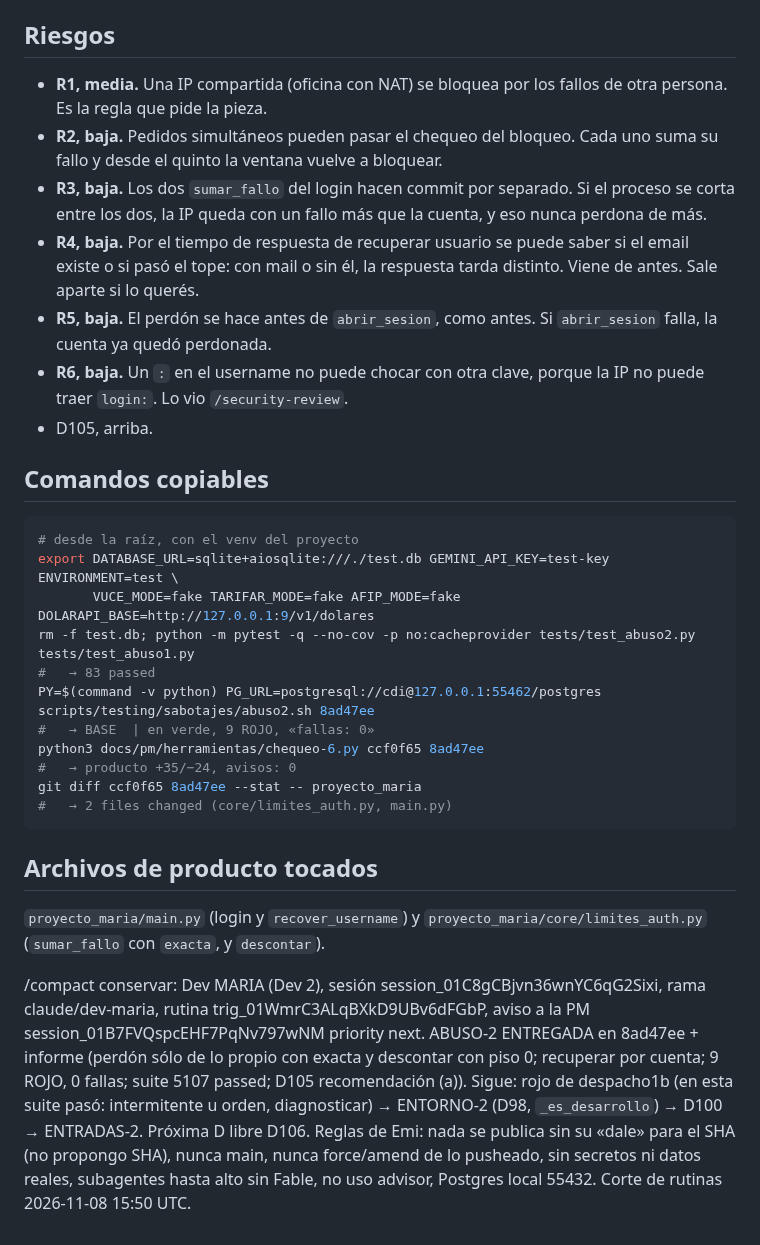
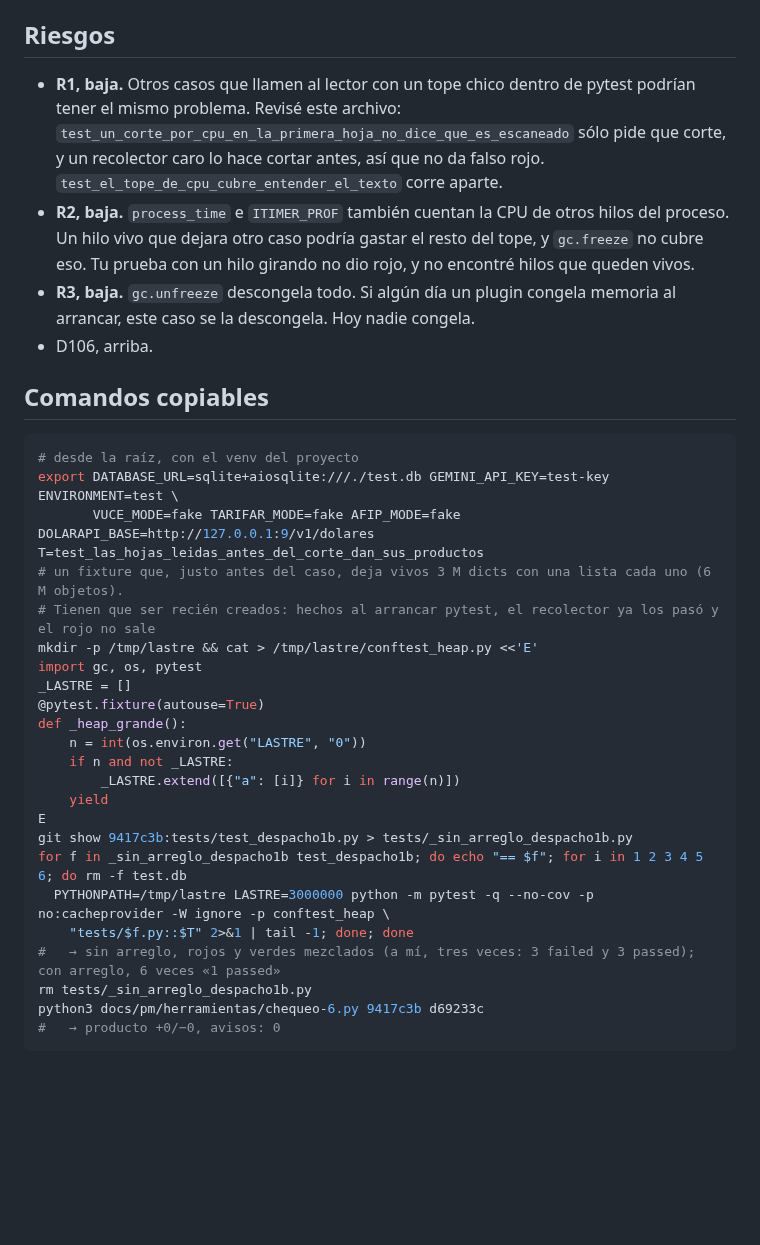
Before and after one commit to Memu007/CDI-vuce-, a Markdown page: docs/pm/PARA-PM-2.md, the part around one of its changes. GitHub-like rendering; blank space fills up the shorter version.

````diff
--- a/docs/pm/PARA-PM-2.md
+++ b/docs/pm/PARA-PM-2.md
@@ -99,13 +82,10 @@ avisos: 0
 
 ## Riesgos
 
-- **R1, media.** Una IP compartida (oficina con NAT) se bloquea por los fallos de otra persona. Es la regla que pide la pieza.
-- **R2, baja.** Pedidos simultáneos pueden pasar el chequeo del bloqueo. Cada uno suma su fallo y desde el quinto la ventana vuelve a bloquear.
-- **R3, baja.** Los dos `sumar_fallo` del login hacen commit por separado. Si el proceso se corta entre los dos, la IP queda con un fallo más que la cuenta, y eso nunca perdona de más.
-- **R4, baja.** Por el tiempo de respuesta de recuperar usuario se puede saber si el email existe o si pasó el tope: con mail o sin él, la respuesta tarda distinto. Viene de antes. Sale aparte si lo querés.
-- **R5, baja.** El perdón se hace antes de `abrir_sesion`, como antes. Si `abrir_sesion` falla, la cuenta ya quedó perdonada.
-- **R6, baja.** Un `:` en el username no puede chocar con otra clave, porque la IP no puede traer `login:`. Lo vio `/security-review`.
-- D105, arriba.
+- **R1, baja.** Otros casos que llamen al lector con un tope chico dentro de pytest podrían tener el mismo problema. Revisé este archivo: `test_un_corte_por_cpu_en_la_primera_hoja_no_dice_que_es_escaneado` sólo pide que corte, y un recolector caro lo hace cortar antes, así que no da falso rojo. `test_el_tope_de_cpu_cubre_entender_el_texto` corre aparte.
+- **R2, baja.** `process_time` e `ITIMER_PROF` también cuentan la CPU de otros hilos del proceso. Un hilo vivo que dejara otro caso podría gastar el resto del tope, y `gc.freeze` no cubre eso. Tu prueba con un hilo girando no dio rojo, y no encontré hilos que queden vivos.
+- **R3, baja.** `gc.unfreeze` descongela todo. Si algún día un plugin congela memoria al arrancar, este caso se la descongela. Hoy nadie congela.
+- D106, arriba.
 
 ## Comandos copiables
 
@@ -113,19 +93,25 @@ avisos: 0
 # desde la raíz, con el venv del proyecto
 export DATABASE_URL=sqlite+aiosqlite:///./test.db GEMINI_API_KEY=test-key ENVIRONMENT=test \
        VUCE_MODE=fake TARIFAR_MODE=fake AFIP_MODE=fake DOLARAPI_BASE=http://127.0.0.1:9/v1/dolares
-rm -f test.db; python -m pytest -q --no-cov -p no:cacheprovider tests/test_abuso2.py tests/test_abuso1.py
-#   → 83 passed
-PY=$(command -v python) PG_URL=postgresql://cdi@127.0.0.1:55462/postgres scripts/testing/sabotajes/abuso2.sh 8ad47ee
-#   → BASE  | en verde, 9 ROJO, «fallas: 0»
-python3 docs/pm/herramientas/chequeo-6.py ccf0f65 8ad47ee
-#   → producto +35/−24, avisos: 0
-git diff ccf0f65 8ad47ee --stat -- proyecto_maria
-#   → 2 files changed (core/limites_auth.py, main.py)
+T=test_las_hojas_leidas_antes_del_corte_dan_sus_productos
+# un fixture que, justo antes del caso, deja vivos 3 M dicts con una lista cada uno (6 M objetos).
+# Tienen que ser recién creados: hechos al arrancar pytest, el recolector ya los pasó y el rojo no sale
+mkdir -p /tmp/lastre && cat > /tmp/lastre/conftest_heap.py <<'E'
+import gc, os, pytest
+_LASTRE = []
+@pytest.fixture(autouse=True)
+def _heap_grande():
+    n = int(os.environ.get("LASTRE", "0"))
+    if n and not _LASTRE:
+        _LASTRE.extend([{"a": [i]} for i in range(n)])
+    yield
+E
+git show 9417c3b:tests/test_despacho1b.py > tests/_sin_arreglo_despacho1b.py
+for f in _sin_arreglo_despacho1b test_despacho1b; do echo "== $f"; for i in 1 2 3 4 5 6; do rm -f test.db
+  PYTHONPATH=/tmp/lastre LASTRE=3000000 python -m pytest -q --no-cov -p no:cacheprovider -W ignore -p conftest_heap \
+    "tests/$f.py::$T" 2>&1 | tail -1; done; done
+#   → sin arreglo, rojos y verdes mezclados (a mí, tres veces: 3 failed y 3 passed); con arreglo, 6 veces «1 passed»
+rm tests/_sin_arreglo_despacho1b.py
+python3 docs/pm/herramientas/chequeo-6.py 9417c3b d69233c
+#   → producto +0/−0, avisos: 0
 ```
-
-## Archivos de producto tocados
-
-`proyecto_maria/main.py` (login y `recover_username`) y
-`proyecto_maria/core/limites_auth.py` (`sumar_fallo` con `exacta`, y `descontar`).
-
-/compact conservar: Dev MARIA (Dev 2), sesión session_01C8gCBjvn36wnYC6qG2Sixi, rama claude/dev-maria, rutina trig_01WmrC3ALqBXkD9UBv6dFGbP, aviso a la PM session_01B7FVQspcEHF7PqNv797wNM priority next. ABUSO-2 ENTREGADA en 8ad47ee + informe (perdón sólo de lo propio con exacta y descontar con piso 0; recuperar por cuenta; 9 ROJO, 0 fallas; suite 5107 passed; D105 recomendación (a)). Sigue: rojo de despacho1b (en esta suite pasó: intermitente u orden, diagnosticar) → ENTORNO-2 (D98, `_es_desarrollo`) → D100 → ENTRADAS-2. Próxima D libre D106. Reglas de Emi: nada se publica sin su «dale» para el SHA (no propongo SHA), nunca main, nunca force/amend de lo pusheado, sin secretos ni datos reales, subagentes hasta alto sin Fable, no uso advisor, Postgres local 55432. Corte de rutinas 2026-11-08 15:50 UTC.
````
Also changed, not shown: other parts of docs/pm/PARA-PM-2.md (+52 -69 lines).
